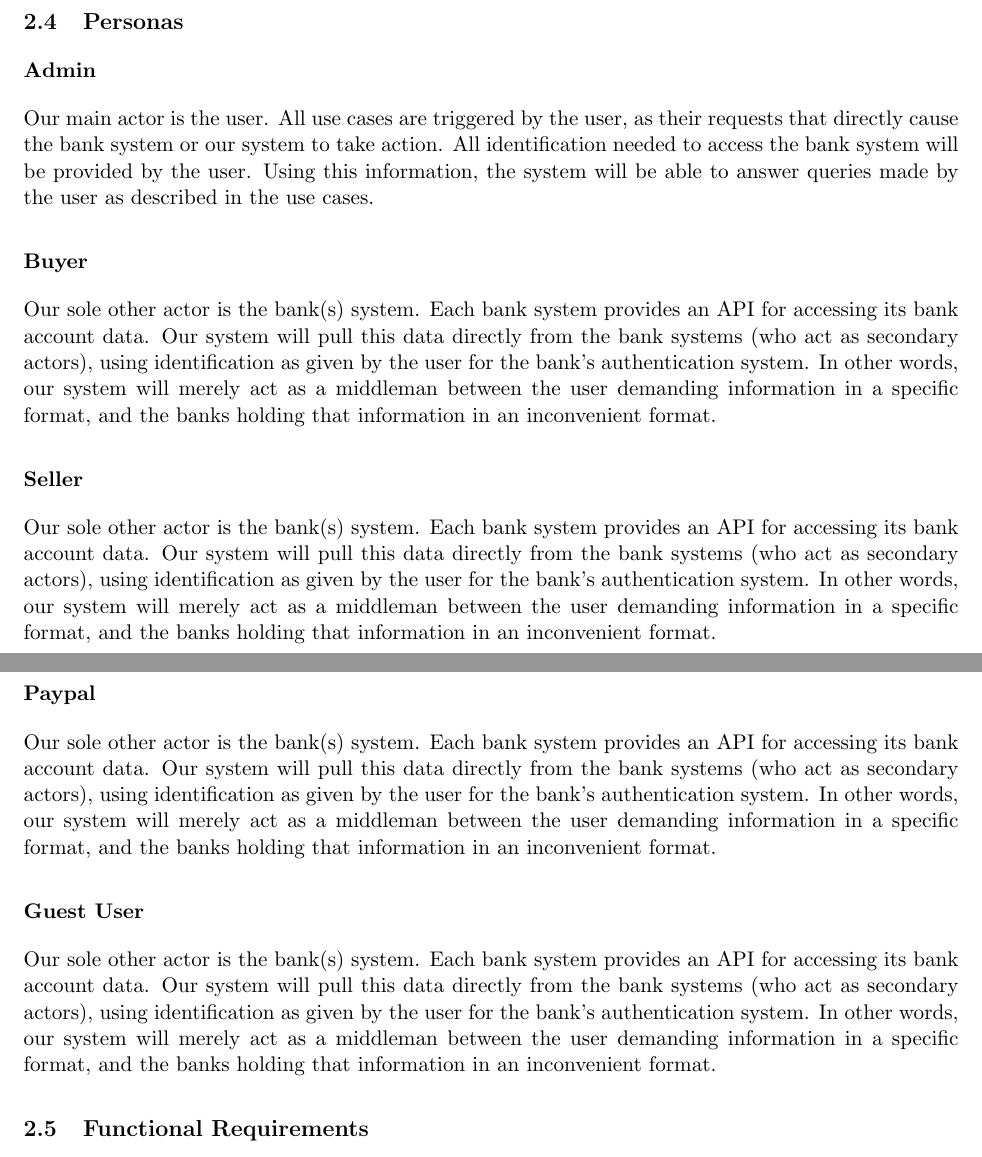
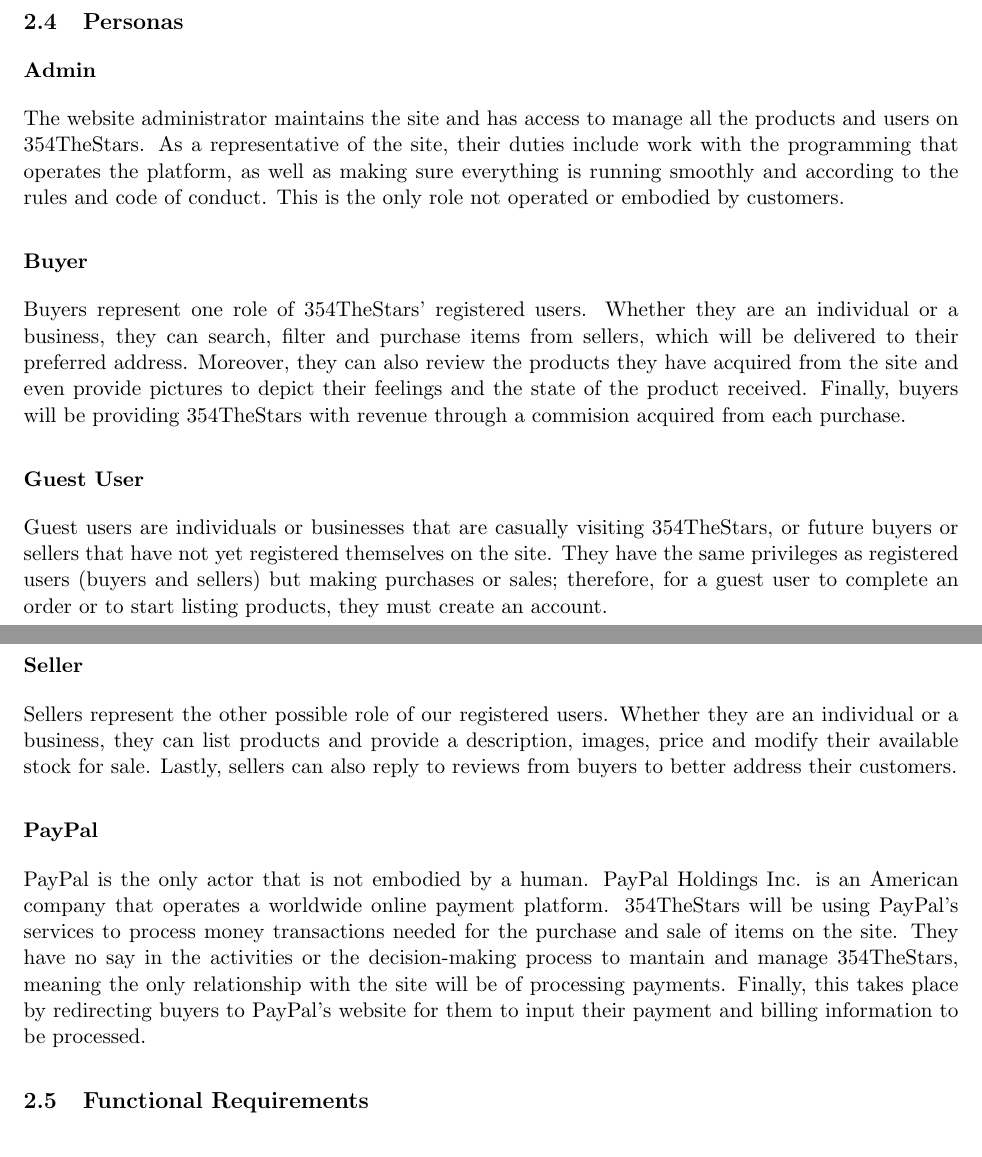
Before and after one commit to ArunrajAdlee/E-Commerce_App, a LaTeX document (Documentation/SRS.tex): two parts of pages 5 and 6 of 25, joined at a grey line, cut so that both start at the same text. Compiled offline with pdfLaTeX.

Commit message:
Add personas
The 5 personas are:
- Admin
- Buyer
- Guest User
- Seller
- PayPal

Descriptions have been provided for all the actors.

```diff
--- a/Documentation/SRS.tex
+++ b/Documentation/SRS.tex
@@ -171,15 +171,38 @@
 
 \subsection{Personas} \label{actors}
 \subsubsection{Admin}
-Our main actor is the user. All use cases are triggered by the user, as their requests that directly cause the bank system or our system to take action. All identification needed to access the bank system will be provided by the user. Using this information, the system will be able to answer queries made by the user as described in the use cases.
+The website administrator maintains the site and has access to manage all the
+products and users on 354TheStars. As a representative of the site, their duties include
+work with the programming that operates the platform, as well as making sure
+everything is running smoothly and according to the rules and code of conduct.
+This is the only role not operated or embodied by customers.
 \subsubsection{Buyer}
-Our sole other actor is the bank(s) system. Each bank system provides an API for accessing its bank account data. Our system will pull this data directly from the bank systems (who act as secondary actors), using identification as given by the user for the bank's authentication system. In other words, our system will merely act as a middleman between the user demanding information in a specific format, and the banks holding that information in an inconvenient format.
+Buyers represent one role of 354TheStars' registered users. Whether they are
+an individual or a business, they can search, filter and purchase items from sellers,
+which will be delivered to their preferred address. Moreover, they can also review
+the products they have acquired from the site and even provide pictures to depict
+their feelings and the state of the product received. Finally, buyers will be providing
+354TheStars with revenue through a commision acquired from each purchase.
+\subsubsection{Guest User}
+Guest users are individuals or businesses that are casually visiting 354TheStars,
+or future buyers or sellers that have not yet registered themselves on the site.
+They have the same privileges as registered users (buyers and sellers) but making
+purchases or sales; therefore, for a guest user to complete an order or
+to start listing products, they must create an account.
 \subsubsection{Seller}
-Our sole other actor is the bank(s) system. Each bank system provides an API for accessing its bank account data. Our system will pull this data directly from the bank systems (who act as secondary actors), using identification as given by the user for the bank's authentication system. In other words, our system will merely act as a middleman between the user demanding information in a specific format, and the banks holding that information in an inconvenient format.
-\subsubsection{Paypal}
-Our sole other actor is the bank(s) system. Each bank system provides an API for accessing its bank account data. Our system will pull this data directly from the bank systems (who act as secondary actors), using identification as given by the user for the bank's authentication system. In other words, our system will merely act as a middleman between the user demanding information in a specific format, and the banks holding that information in an inconvenient format.
-\subsubsection{Guest User}
-Our sole other actor is the bank(s) system. Each bank system provides an API for accessing its bank account data. Our system will pull this data directly from the bank systems (who act as secondary actors), using identification as given by the user for the bank's authentication system. In other words, our system will merely act as a middleman between the user demanding information in a specific format, and the banks holding that information in an inconvenient format.
+Sellers represent the other possible role of our registered users. Whether they are
+an individual or a business, they can list products and provide a description,
+images, price and modify their available stock for sale. Lastly, sellers can also
+reply to reviews from buyers to better address their customers.
+\subsubsection{PayPal}
+PayPal is the only actor that is not embodied by a human. PayPal Holdings Inc. is
+an American company that operates a worldwide online payment platform. 354TheStars
+will be using PayPal's services to process money transactions needed for the purchase
+and sale of items on the site. They have no say in the activities or the
+decision-making process to mantain and manage 354TheStars, meaning the only
+relationship with the site will be of processing payments. Finally, this takes
+place by redirecting buyers to PayPal's website for them to input their payment
+and billing information to be processed.
 
 
 
```
